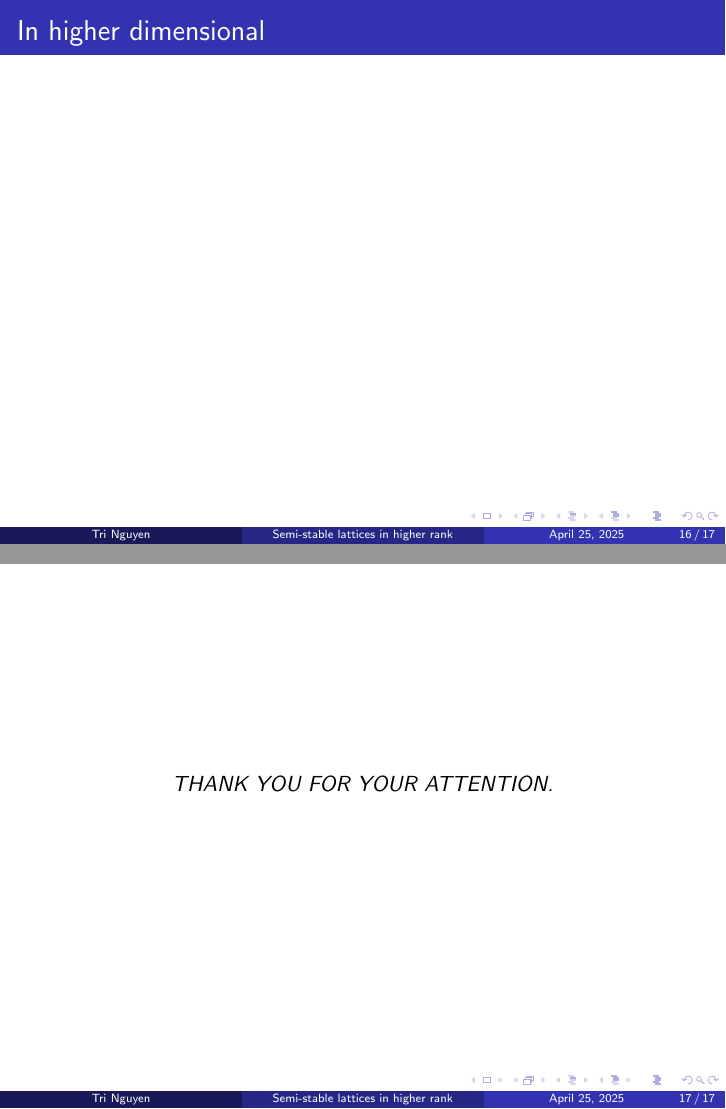
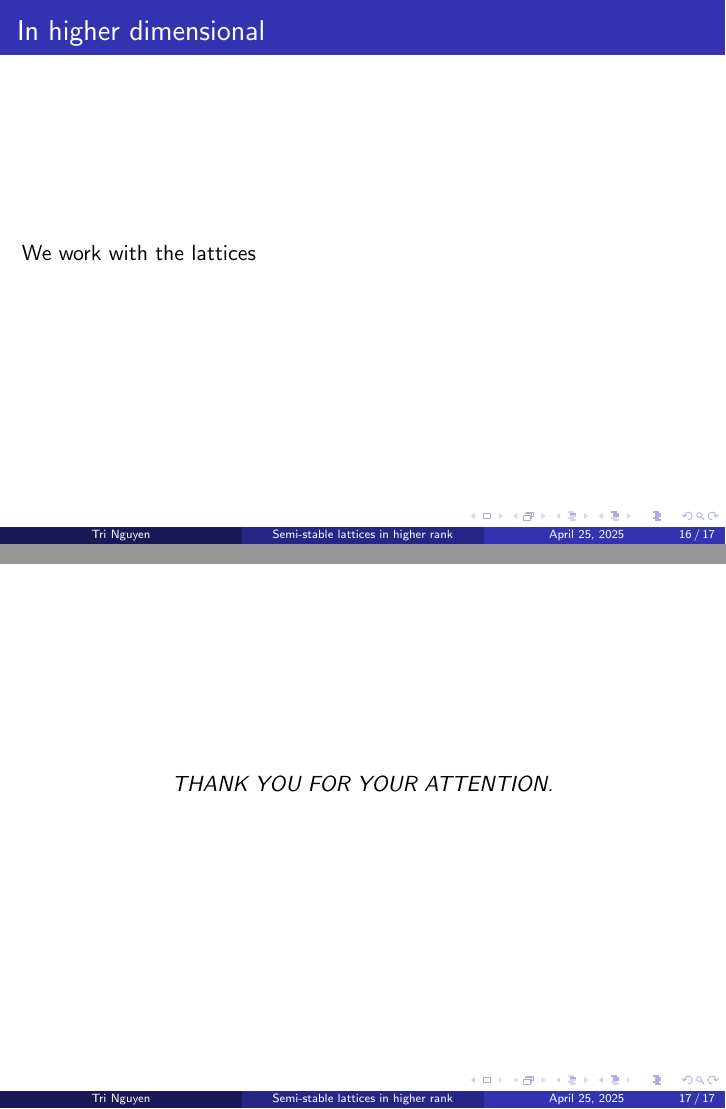
Before and after one commit to npminhtri/texweb, LaTeX slides (Tikz.tex): pages 21 and 22 of 22, joined at a grey line. Compiled offline with pdfLaTeX.

Commit message:
slide update

```diff
--- a/Tikz.tex
+++ b/Tikz.tex
@@ -157,7 +157,7 @@
 \end{frame}
 
 \begin{frame}{In higher dimensional}
-
+We work with the lattices
 
 \end{frame}
 \begin{frame}
```
Also changed, not shown: PDF/Tikz.pdf.
